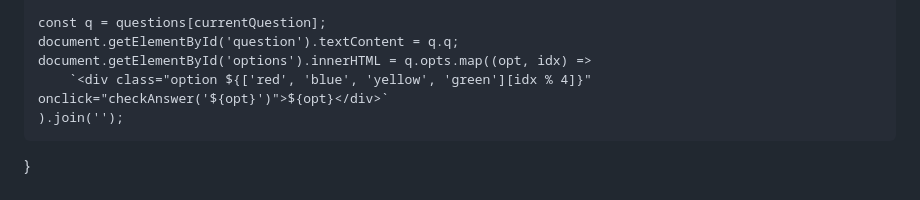
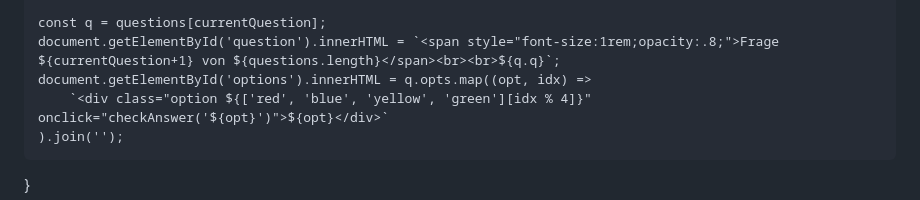
Before and after one commit to BlackBu7let/CompTIA-A-Comcave-2025.github.io, a Markdown page: README.md, the part around the change. Rendered like a GitHub page.

```diff
--- a/README.md
+++ b/README.md
@@ -632,7 +632,7 @@ function loadQuestion() {
     }, 1000);
 
     const q = questions[currentQuestion];
-    document.getElementById('question').textContent = q.q;
+    document.getElementById('question').innerHTML = `<span style="font-size:1rem;opacity:.8;">Frage ${currentQuestion+1} von ${questions.length}</span><br><br>${q.q}`;
     document.getElementById('options').innerHTML = q.opts.map((opt, idx) =>
         `<div class="option ${['red', 'blue', 'yellow', 'green'][idx % 4]}" onclick="checkAnswer('${opt}')">${opt}</div>`
     ).join('');
```
